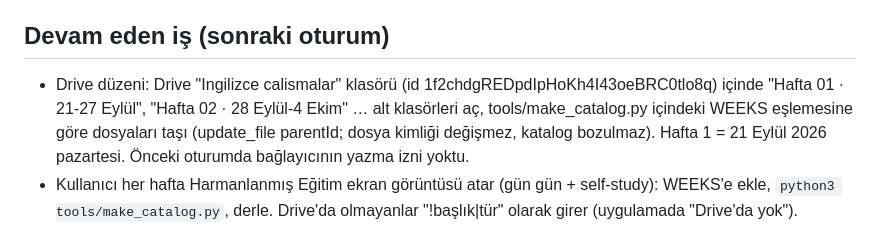
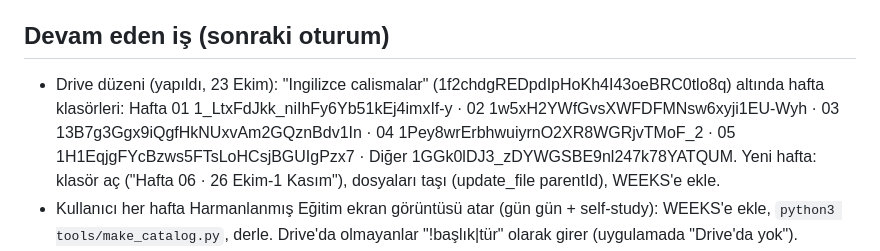
Before and after one commit to uckankeskinkaya/SouNote, a Markdown page: CLAUDE.md, the part around the change. Rendered like a GitHub page.

Commit message:
Drive hafta klasörleri notlara eklendi
Co-Authored-By: Claude Opus 5.5 <noreply@anthropic.com>
Claude-Session: https://claude.ai/code/session_012cx4WHzRXVGyqjQY7DJZmH

```diff
--- a/CLAUDE.md
+++ b/CLAUDE.md
@@ -80,9 +80,10 @@ Drive dosyaları herkese açık değilse indirme/açma sadece sahibinde çalış
 
 
 ## Devam eden iş (sonraki oturum)
-- Drive düzeni: Drive "Ingilizce calismalar" klasörü (id 1f2chdgREDpdIpHoKh4I43oeBRC0tlo8q) içinde "Hafta 01 · 21-27 Eylül", "Hafta 02 · 28 Eylül-4 Ekim" …
-  alt klasörleri aç, tools/make_catalog.py içindeki WEEKS eşlemesine göre dosyaları taşı (update_file parentId; dosya kimliği değişmez, katalog bozulmaz).
-  Hafta 1 = 21 Eylül 2026 pazartesi. Önceki oturumda bağlayıcının yazma izni yoktu.
+- Drive düzeni (yapıldı, 23 Ekim): "Ingilizce calismalar" (1f2chdgREDpdIpHoKh4I43oeBRC0tlo8q) altında hafta klasörleri:
+  Hafta 01 1_LtxFdJkk_niIhFy6Yb51kEj4imxIf-y · 02 1w5xH2YWfGvsXWFDFMNsw6xyji1EU-Wyh · 03 13B7g3Ggx9iQgfHkNUxvAm2GQznBdv1In ·
+  04 1Pey8wrErbhwuiyrnO2XR8WGRjvTMoF_2 · 05 1H1EqjgFYcBzws5FTsLoHCsjBGUIgPzx7 · Diğer 1GGk0lDJ3_zDYWGSBE9nl247k78YATQUM.
+  Yeni hafta: klasör aç ("Hafta 06 · 26 Ekim-1 Kasım"), dosyaları taşı (update_file parentId), WEEKS'e ekle.
 - Kullanıcı her hafta Harmanlanmış Eğitim ekran görüntüsü atar (gün gün + self-study): WEEKS'e ekle, `python3 tools/make_catalog.py`, derle.
   Drive'da olmayanlar "!başlık|tür" olarak girer (uygulamada "Drive'da yok").
 - Katalog Drive'a da konabilir (SouNote-katalog.json, herkese açık) ve Catalog.kt REMOTE_URL ile uzaktan güncellenir; klasör herkese açık olmalı.
```
